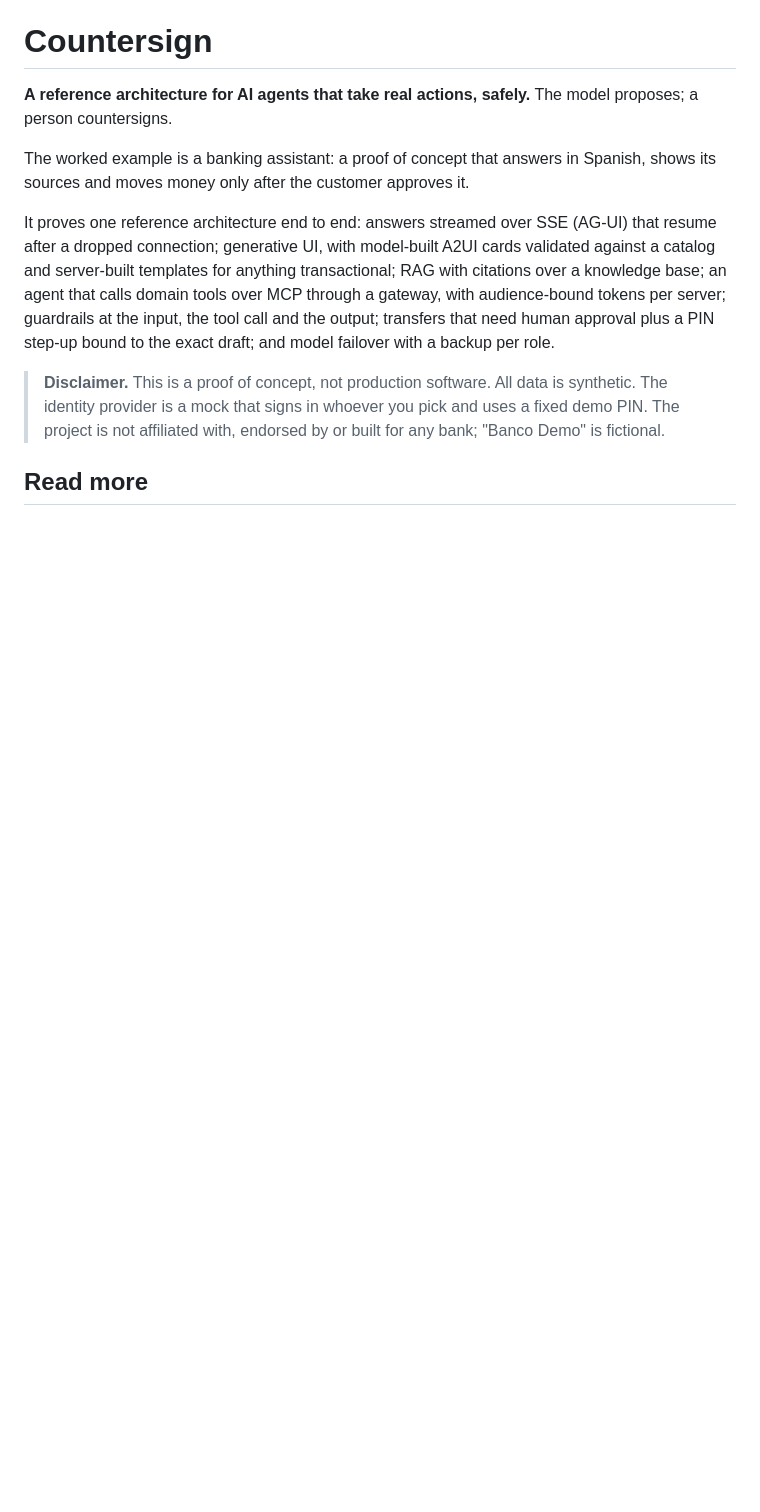
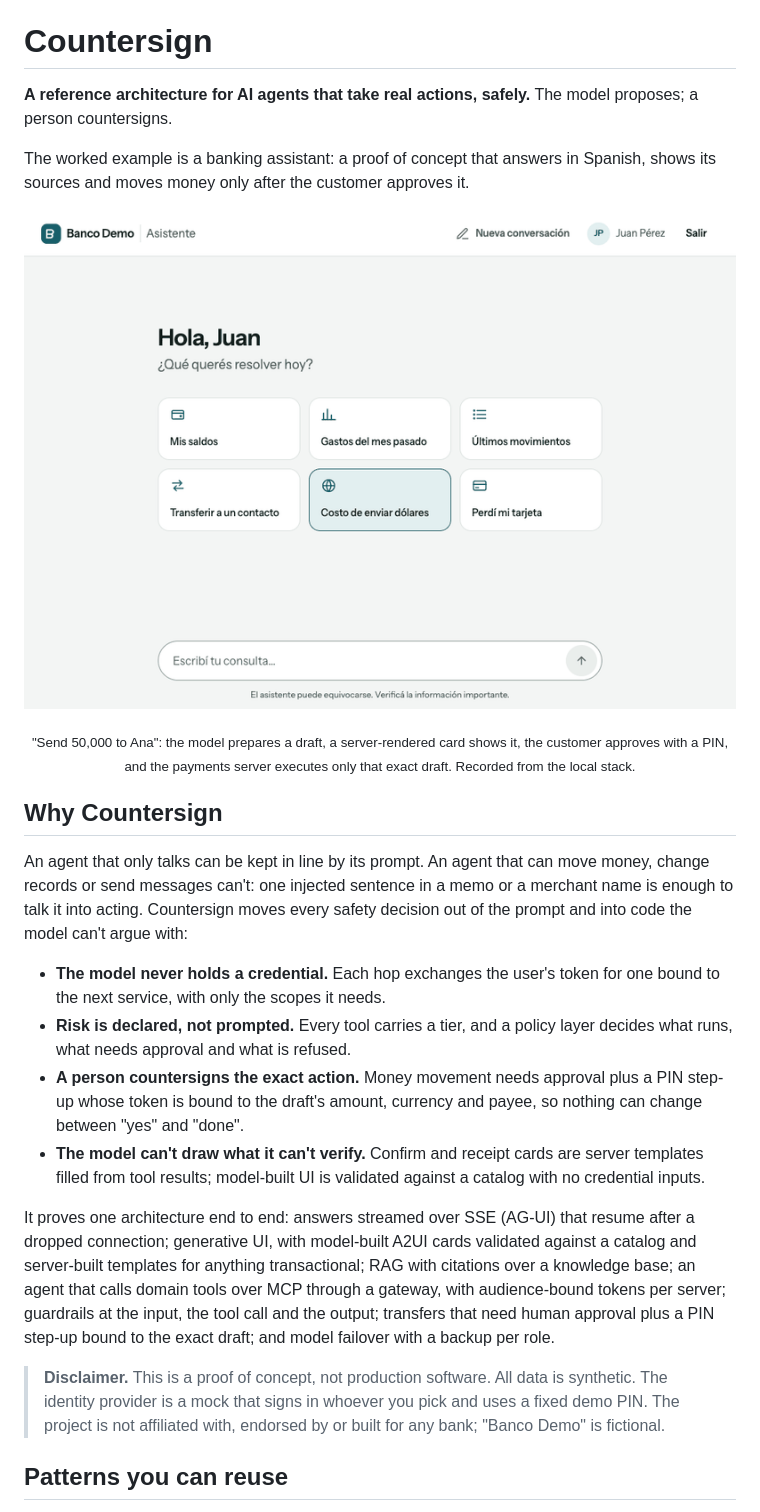
Before and after one commit to juanagu/countersign, a Markdown page: README.md, the part around one of its changes. Rendered like a GitHub page; pictures changed too: docs/assets/demo-transfer.gif (added); blank space fills up the shorter version.

```diff
--- a/README.md
+++ b/README.md
@@ -5,15 +25,37 @@
 The worked example is a banking assistant: a proof of concept that answers in Spanish, shows its sources and moves
 money only after the customer approves it.
 
-It proves one reference architecture end to end: answers streamed over SSE (AG-UI) that resume after a dropped
-connection; generative UI, with model-built A2UI cards validated against a catalog and server-built templates for
-anything transactional; RAG with citations over a knowledge base; an agent that calls domain tools over MCP through a
-gateway, with audience-bound tokens per server; guardrails at the input, the tool call and the output; transfers that
-need human approval plus a PIN step-up bound to the exact draft; and model failover with a backup per role.
+<p align="center">
+  <img src="docs/assets/demo-transfer.gif" alt="Juan types 'Mandale 50.000 a Ana'. The assistant prepares the transfer and shows a confirm card; he confirms, enters his PIN, and a receipt card appears." width="800">
+</p>
+
+<p align="center"><sub>"Send 50,000 to Ana": the model prepares a draft, a server-rendered card shows it, the customer approves with a
+PIN, and the payments server executes only that exact draft. Recorded from the local stack.</sub></p>
+
+## Why Countersign
+
+An agent that only talks can be kept in line by its prompt. An agent that can move money, change records or send
+messages can't: one injected sentence in a memo or a merchant name is enough to talk it into acting. Countersign moves
+every safety decision out of the prompt and into code the model can't argue with:
+
+- **The model never holds a credential.** Each hop exchanges the user's token for one bound to the next service, with
+  only the scopes it needs.
+- **Risk is declared, not prompted.** Every tool carries a tier, and a policy layer decides what runs, what needs
+  approval and what is refused.
+- **A person countersigns the exact action.** Money movement needs approval plus a PIN step-up whose token is bound to
+  the draft's amount, currency and payee, so nothing can change between "yes" and "done".
+- **The model can't draw what it can't verify.** Confirm and receipt cards are server templates filled from tool
+  results; model-built UI is validated against a catalog with no credential inputs.
+
+It proves one architecture end to end: answers streamed over SSE (AG-UI) that resume after a dropped connection;
+generative UI, with model-built A2UI cards validated against a catalog and server-built templates for anything
+transactional; RAG with citations over a knowledge base; an agent that calls domain tools over MCP through a gateway,
+with audience-bound tokens per server; guardrails at the input, the tool call and the output; transfers that need
+human approval plus a PIN step-up bound to the exact draft; and model failover with a backup per role.
 
 > **Disclaimer.** This is a proof of concept, not production software. All data is synthetic. The identity provider
 > is a mock that signs in whoever you pick and uses a fixed demo PIN. The project is not affiliated with, endorsed by
 > or built for any bank; "Banco Demo" is fictional.
 
-## Read more
+## Patterns you can reuse
 
```
Also changed, not shown: other parts of README.md (+34 -5 lines), 1 other file.
